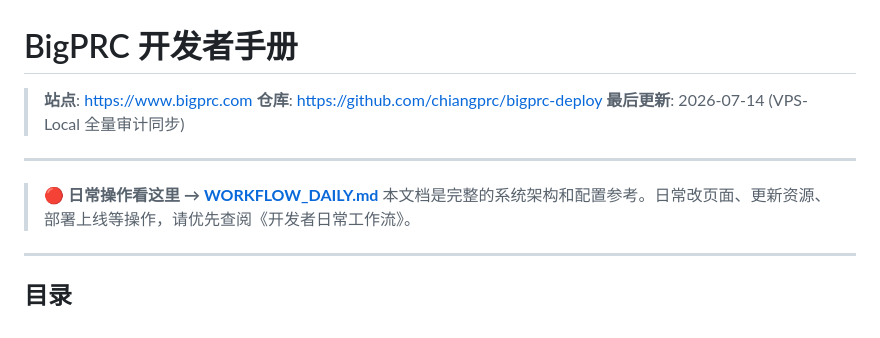
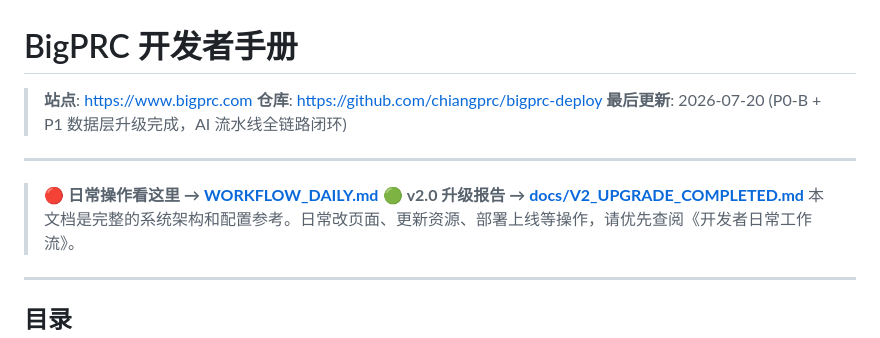
Before and after one commit to chiangprc/bigprc-deploy, a Markdown page: DEVELOPER_MANUAL.md, the part around the change. Rendered like a GitHub page.

```diff
--- a/DEVELOPER_MANUAL.md
+++ b/DEVELOPER_MANUAL.md
@@ -2,11 +2,12 @@
 
 > **站点**: https://www.bigprc.com
 > **仓库**: https://github.com/chiangprc/bigprc-deploy
-> **最后更新**: 2026-07-14 (VPS-Local 全量审计同步)
+> **最后更新**: 2026-07-20 (P0-B + P1 数据层升级完成，AI 流水线全链路闭环)
 
 ---
 
 > 🔴 **日常操作看这里 → [WORKFLOW_DAILY.md](WORKFLOW_DAILY.md)**
+> 🟢 **v2.0 升级报告 → [docs/V2_UPGRADE_COMPLETED.md](docs/V2_UPGRADE_COMPLETED.md)**
 > 本文档是完整的系统架构和配置参考。日常改页面、更新资源、部署上线等操作，请优先查阅《开发者日常工作流》。
 
 ---
```
Also changed, not shown: WORKFLOW_DAILY.md (+43 -2 lines), docs/V2_UPGRADE_COMPLETED.md (added, +254 -0 lines).
